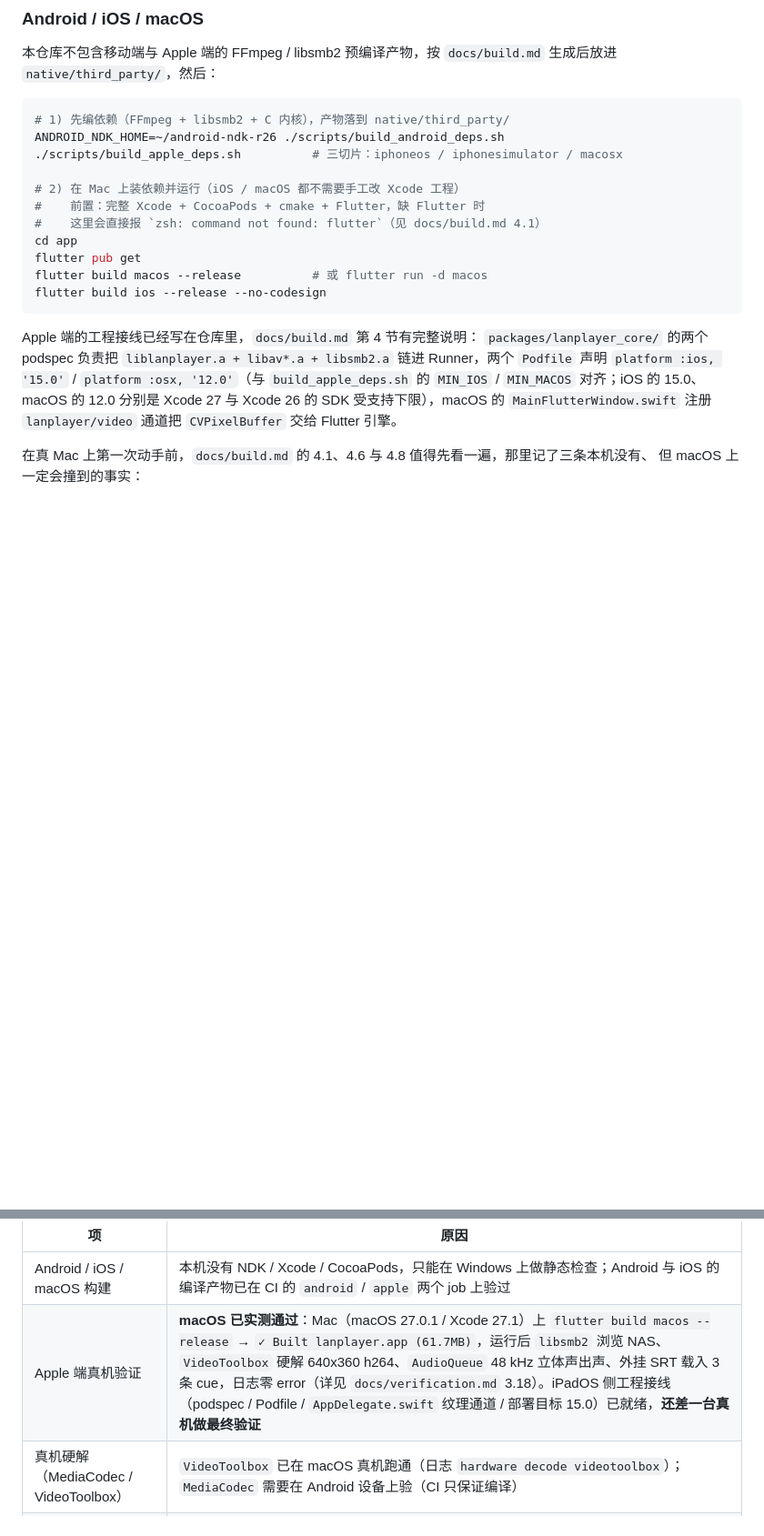
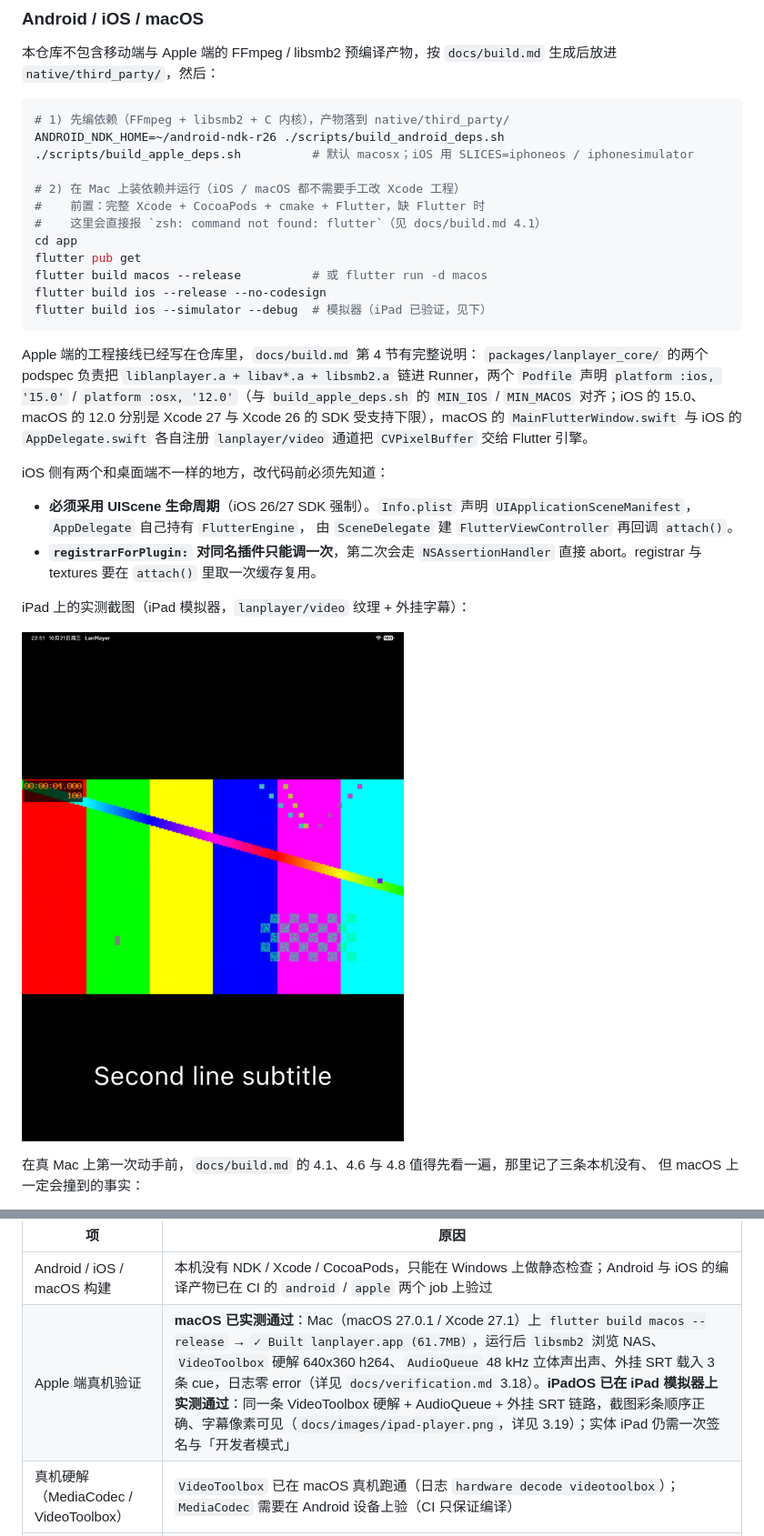
Before and after one commit to LXinH3RT/LanPlayer, a Markdown page: README.md, 2 parts joined by grey strips. Shown at 91% size. Rendered like a GitHub page; blank space fills up the shorter version.

Commit message:
docs(readme): iPad 模拟器实测通过，补截图与两处 iOS 陷阱
- 验证表里把「iPadOS 还差真机」改成「模拟器已实测通过」：同一条
  VideoToolbox 硬解 + AudioQueue + 外挂 SRT，截图彩条正确、字幕像素可见
- Android / iOS / macOS 段补两条 iOS 与桌面端不同的硬约束：
  UIScene 生命周期、registrarForPlugin 只能调一次
- 构建命令补 flutter build ios --simulator --debug，.sh 的切片说明
  改成默认 macosx（旧文的「三切片」与脚本实际行为不符）
- 插入 docs/images/ipad-player.png

````diff
--- a/README.md
+++ b/README.md
@@ -342,7 +342,7 @@ exe 旁边。产物可以直接拷到别的机器上运行。
 ```bash
 # 1) 先编依赖（FFmpeg + libsmb2 + C 内核），产物落到 native/third_party/
 ANDROID_NDK_HOME=~/android-ndk-r26 ./scripts/build_android_deps.sh
-./scripts/build_apple_deps.sh          # 三切片：iphoneos / iphonesimulator / macosx
+./scripts/build_apple_deps.sh          # 默认 macosx；iOS 用 SLICES=iphoneos / iphonesimulator
 
 # 2) 在 Mac 上装依赖并运行（iOS / macOS 都不需要手工改 Xcode 工程）
 #    前置：完整 Xcode + CocoaPods + cmake + Flutter，缺 Flutter 时
@@ -351,6 +351,7 @@ cd app
 flutter pub get
 flutter build macos --release          # 或 flutter run -d macos
 flutter build ios --release --no-codesign
+flutter build ios --simulator --debug  # 模拟器（iPad 已验证，见下）
 ```
 
 Apple 端的工程接线已经写在仓库里，`docs/build.md` 第 4 节有完整说明：
@@ -359,8 +360,20 @@ Apple 端的工程接线已经写在仓库里，`docs/build.md` 第 4 节有完
 `platform :ios, '15.0'` / `platform :osx, '12.0'`（与 `build_apple_deps.sh` 的
 `MIN_IOS` / `MIN_MACOS` 对齐；iOS 的 15.0、macOS 的 12.0 分别是 Xcode 27 与
 Xcode 26 的 SDK 受支持下限），macOS 的
-`MainFlutterWindow.swift` 注册
+`MainFlutterWindow.swift` 与 iOS 的 `AppDelegate.swift` 各自注册
 `lanplayer/video` 通道把 `CVPixelBuffer` 交给 Flutter 引擎。
+
+iOS 侧有两个和桌面端不一样的地方，改代码前必须先知道：
+
+- **必须采用 UIScene 生命周期**（iOS 26/27 SDK 强制）。`Info.plist` 声明
+  `UIApplicationSceneManifest`，`AppDelegate` 自己持有 `FlutterEngine`，
+  由 `SceneDelegate` 建 `FlutterViewController` 再回调 `attach()`。
+- **`registrarForPlugin:` 对同名插件只能调一次**，第二次会走 `NSAssertionHandler`
+  直接 abort。registrar 与 textures 要在 `attach()` 里取一次缓存复用。
+
+iPad 上的实测截图（iPad 模拟器，`lanplayer/video` 纹理 + 外挂字幕）：
+
+![iPad 播放](docs/images/ipad-player.png)
 
 在真 Mac 上第一次动手前，`docs/build.md` 的 4.1、4.6 与 4.8 值得先看一遍，那里记了三条本机没有、
 但 macOS 上一定会撞到的事实：
@@ -420,7 +433,7 @@ Xcode 26 的 SDK 受支持下限），macOS 的
 |项|原因|
 |-|-|
 |Android / iOS / macOS 构建|本机没有 NDK / Xcode / CocoaPods，只能在 Windows 上做静态检查；Android 与 iOS 的编译产物已在 CI 的 `android` / `apple` 两个 job 上验过|
-|Apple 端真机验证|**macOS 已实测通过**：Mac（macOS 27.0.1 / Xcode 27.1）上 `flutter build macos --release` → `✓ Built lanplayer.app (61.7MB)`，运行后 `libsmb2` 浏览 NAS、`VideoToolbox` 硬解 640x360 h264、`AudioQueue` 48 kHz 立体声出声、外挂 SRT 载入 3 条 cue，日志零 error（详见 `docs/verification.md` 3.18）。iPadOS 侧工程接线（podspec / Podfile / `AppDelegate.swift` 纹理通道 / 部署目标 15.0）已就绪，**还差一台真机做最终验证**|
+|Apple 端真机验证|**macOS 已实测通过**：Mac（macOS 27.0.1 / Xcode 27.1）上 `flutter build macos --release` → `✓ Built lanplayer.app (61.7MB)`，运行后 `libsmb2` 浏览 NAS、`VideoToolbox` 硬解 640x360 h264、`AudioQueue` 48 kHz 立体声出声、外挂 SRT 载入 3 条 cue，日志零 error（详见 `docs/verification.md` 3.18）。**iPadOS 已在 iPad 模拟器上实测通过**：同一条 VideoToolbox 硬解 + AudioQueue + 外挂 SRT 链路，截图彩条顺序正确、字幕像素可见（`docs/images/ipad-player.png`，详见 3.19）；实体 iPad 仍需一次签名与「开发者模式」|
 |真机硬解（MediaCodec / VideoToolbox）|`VideoToolbox` 已在 macOS 真机跑通（日志 `hardware decode videotoolbox`）；`MediaCodec` 需要在 Android 设备上验（CI 只保证编译）|
 |Flutter `analyze`|Dart 侧用 `flutter test` + kernel 编译两重检查（都已接进 `tool/check_all.py`）；`flutter analyze` 需要完整依赖解析，未在本机跑|
 |视频区域的截图验证|`PrintWindow` 读不到 Flutter 合成结果（客户区全黑）；`CopyFromScreen` 按窗口矩形抓也会因为缩放显示器上合成位置与 `GetWindowRect` 不一致而整个错过客户区。**改用整屏抓取**（`capture_screen.ps1 -WholeScreen`）后视频区域可见并已用于颜色顺序验证；字幕渲染仍以 `flutter test` 金色文件为准|
````
